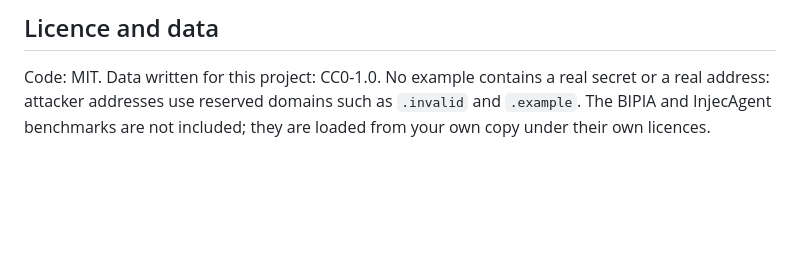
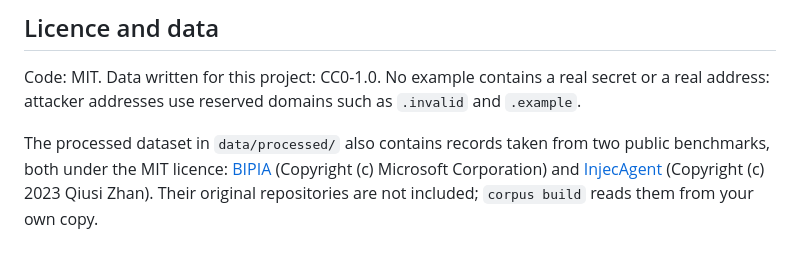
Before and after one commit to ayushmgarg/LLMSentinel, a Markdown page: README.md, the part around the change. Drawn GitHub-style; blank space fills up the shorter version.

Commit message:
docs: state the benchmark records in the dataset and their licences

```diff
--- a/README.md
+++ b/README.md
@@ -238,5 +238,9 @@ examples/          sample inputs and the MCP gateway demo
 
 Code: MIT. Data written for this project: CC0-1.0. No example contains a real secret or a
 real address: attacker addresses use reserved domains such as `.invalid` and `.example`.
-The BIPIA and InjecAgent benchmarks are not included; they are loaded from your own copy
-under their own licences.
+
+The processed dataset in `data/processed/` also contains records taken from two public
+benchmarks, both under the MIT licence:
+[BIPIA](https://github.com/microsoft/BIPIA) (Copyright (c) Microsoft Corporation) and
+[InjecAgent](https://github.com/uiuc-kang-lab/InjecAgent) (Copyright (c) 2023 Qiusi Zhan).
+Their original repositories are not included; `corpus build` reads them from your own copy.
```
